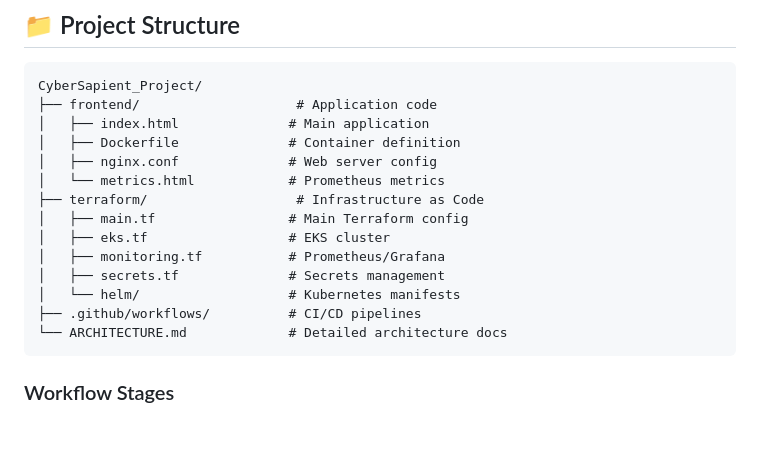
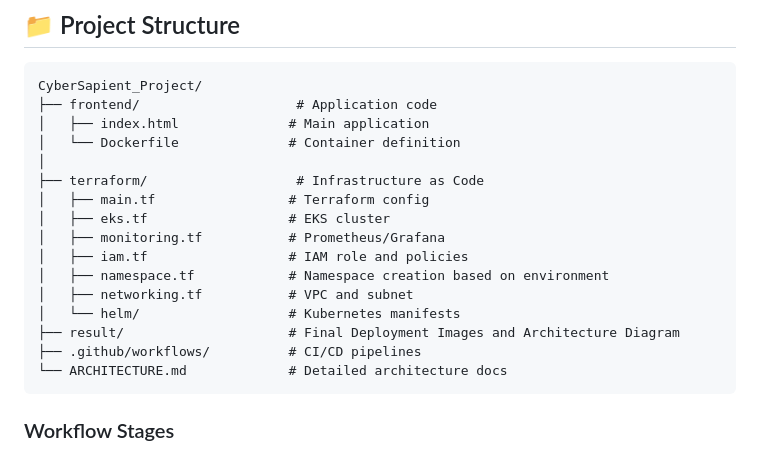
Before and after one commit to Kunal-Dange/CyberSapient_Project, a Markdown page: README.md, the part around the change. Drawn GitHub-style; blank space fills up the shorter version.

Commit message:
terraform

````diff
--- a/README.md
+++ b/README.md
@@ -67,15 +67,17 @@ The CI/CD pipeline will automatically deploy:
 CyberSapient_Project/
 ├── frontend/                    # Application code
 │   ├── index.html              # Main application
-│   ├── Dockerfile              # Container definition
-│   ├── nginx.conf              # Web server config
-│   └── metrics.html            # Prometheus metrics
+│   └── Dockerfile              # Container definition
+│
 ├── terraform/                   # Infrastructure as Code
-│   ├── main.tf                 # Main Terraform config
+│   ├── main.tf                 # Terraform config
 │   ├── eks.tf                  # EKS cluster
 │   ├── monitoring.tf           # Prometheus/Grafana
-│   ├── secrets.tf              # Secrets management
+│   ├── iam.tf                  # IAM role and policies
+│   ├── namespace.tf            # Namespace creation based on environment
+│   ├── networking.tf           # VPC and subnet
 │   └── helm/                   # Kubernetes manifests
+├── result/                     # Final Deployment Images and Architecture Diagram
 ├── .github/workflows/          # CI/CD pipelines
 └── ARCHITECTURE.md             # Detailed architecture docs
 ```
````
